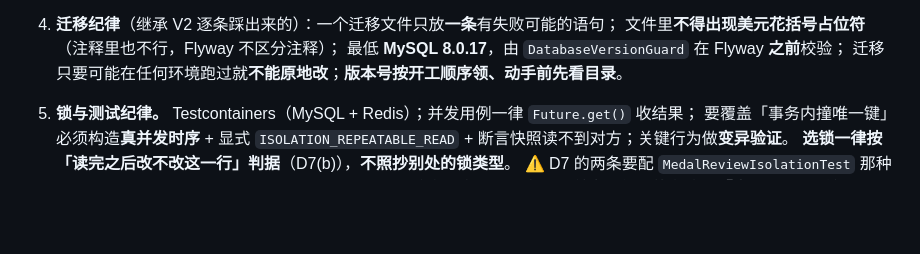
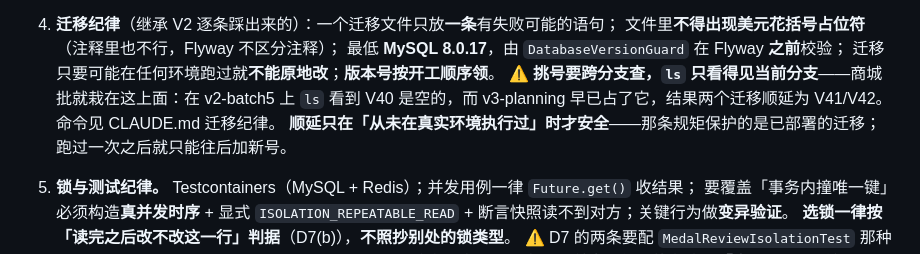
Before and after one commit to 3435986347-spec/volunteerplatform, a Markdown page: 文档/v3/V3规划.md, the part around the change. Rendered like a GitHub page; blank space fills up the shorter version.

Commit message:
docs: 迁移挑号规矩升级为跨分支检查（`ls` 只看得见当前分支）
CLAUDE.md 原文是「挑版本号前务必先看目录」，出处是 V27 那次——**那是同一分支
内的并行占用，`ls` 够用**。V3 商城批证明它不够：在 v2-batch5 上 `ls` 迁移目录，
V40 看着是空的，而 v3-planning 早已占了它。

改成跨分支检查，并给出可直接跑的命令：

    for b in $(git branch --format='%(refname:short)'); do echo -n "$b: "; \
      git ls-tree --name-only "$b" 代码/hengde-volunteer-common/src/main/resources/db/migration/ \
      | sed 's|.*/||' | grep -oE '^V[0-9]+' | sort -V | tail -3 | tr '\n' ' '; echo; done

同时补两条边界，免得下次把「顺延」当成随时可用的手段：

- **顺延只在「从未在真实环境执行过」时才安全**。「跑过就不能原地改」保护的是
  已部署的迁移；一旦有人在真实库上跑过一次，就只能往后加新号、不能改名。
- **已按旧号迁移过的开发库，在对方分支合入后要重建**——它停在高版本却缺了中间
  那个号，Flyway 会按乱序拒绝（outOfOrder 默认关闭）。

`文档/v3/V3规划.md` 的承重条款 4 同步。

Co-Authored-By: Claude Opus 5 <noreply@anthropic.com>

```diff
--- a/文档/v3/V3规划.md
+++ b/文档/v3/V3规划.md
@@ -491,7 +491,9 @@ Row 33/34/35/38 的跨项目聚合视图、Row 79 里属捐赠的数据汇总、
 4. **迁移纪律**（继承 V2 逐条踩出来的）：一个迁移文件只放**一条**有失败可能的语句；
    文件里**不得出现美元花括号占位符**（注释里也不行，Flyway 不区分注释）；
    最低 **MySQL 8.0.17**，由 `DatabaseVersionGuard` 在 Flyway **之前**校验；
-   迁移只要可能在任何环境跑过就**不能原地改**；**版本号按开工顺序领、动手前先看目录**。
+   迁移只要可能在任何环境跑过就**不能原地改**；**版本号按开工顺序领**。
+   ⚠️ **挑号要跨分支查，`ls` 只看得见当前分支**——商城批就栽在这上面：在 v2-batch5 上 `ls` 看到 V40 是空的，而 v3-planning 早已占了它，结果两个迁移顺延为 V41/V42。命令见 CLAUDE.md 迁移纪律。
+   **顺延只在「从未在真实环境执行过」时才安全**——那条规矩保护的是已部署的迁移；跑过一次之后就只能往后加新号。
 
 5. **锁与测试纪律。** Testcontainers（MySQL + Redis）；并发用例一律 `Future.get()` 收结果；
    要覆盖「事务内撞唯一键」必须构造**真并发时序** + 显式 `ISOLATION_REPEATABLE_READ` +
```
Also changed, not shown: CLAUDE.md (+1 -1 lines).
